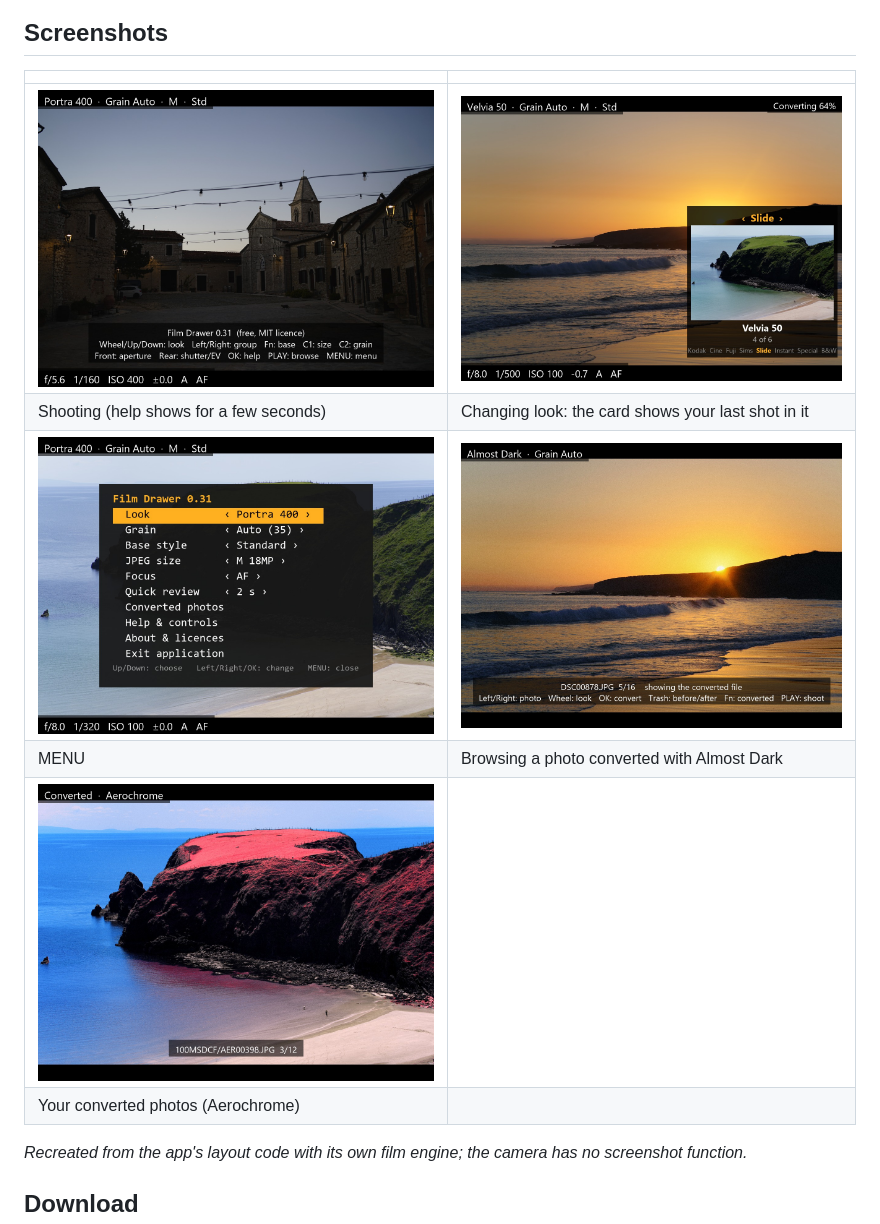
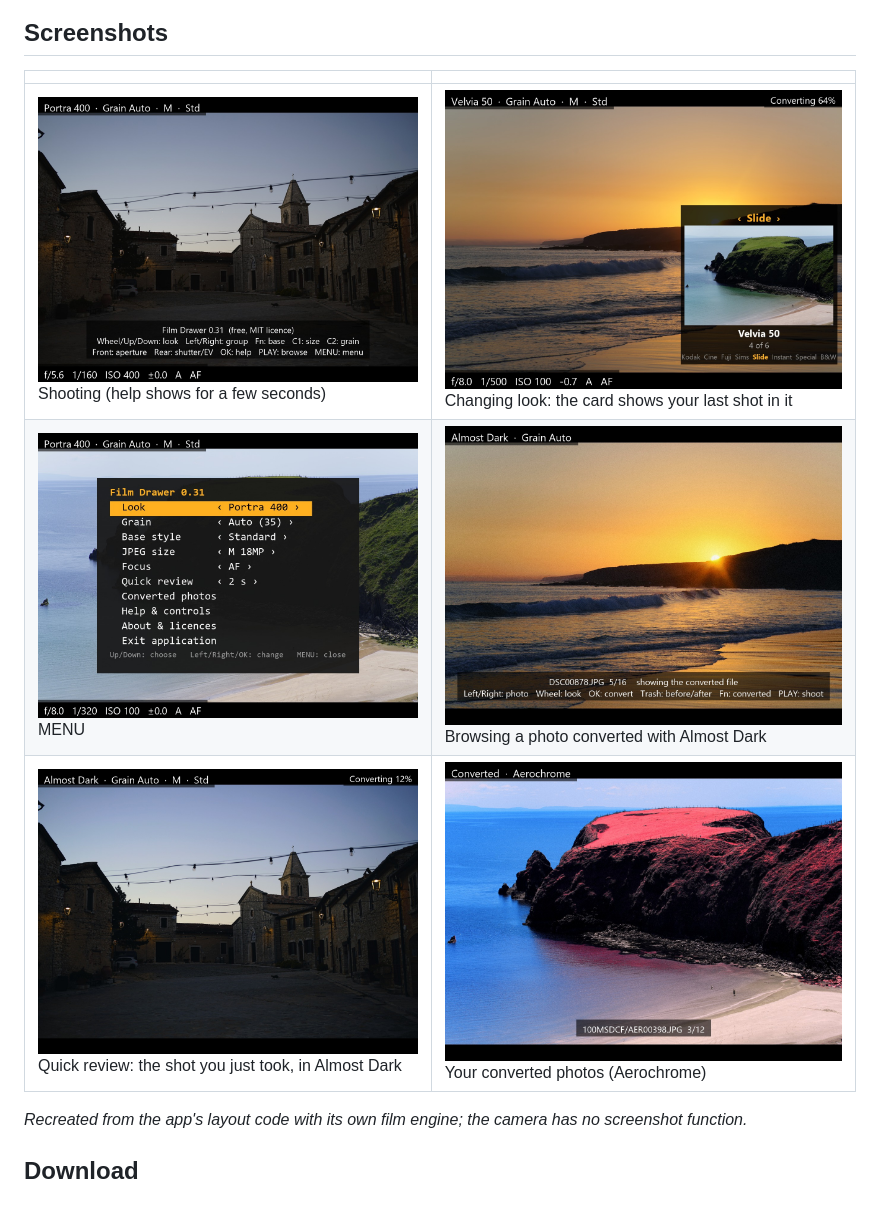
Before and after one commit to almostdarkstudio/film-drawer, a Markdown page: README.md, the part around the change. Rendered like a GitHub page; pictures changed too: docs/screenshots/6-review.jpg (added).

Commit message:
README: fill the screenshot table, captions with their pictures
Co-Authored-By: Claude Opus 5.5 <noreply@anthropic.com>

```diff
--- a/README.md
+++ b/README.md
@@ -30,12 +30,9 @@ By Almost Dark Studio: https://almostdarkstudio.com
 ## Screenshots
 | | |
 |---|---|
-| ![Shooting, with help](docs/screenshots/1-shoot.jpg) | ![Changing look: your last shot in the new look](docs/screenshots/2-look-card.jpg) |
-| Shooting (help shows for a few seconds) | Changing look: the card shows your last shot in it |
-| ![Menu](docs/screenshots/3-menu.jpg) | ![Browsing, Almost Dark](docs/screenshots/4-browse.jpg) |
-| MENU | Browsing a photo converted with Almost Dark |
-| ![Converted photos, Aerochrome](docs/screenshots/5-converted.jpg) | |
-| Your converted photos (Aerochrome) | |
+| ![Shooting, with help](docs/screenshots/1-shoot.jpg)<br>Shooting (help shows for a few seconds) | ![Changing look](docs/screenshots/2-look-card.jpg)<br>Changing look: the card shows your last shot in it |
+| ![Menu](docs/screenshots/3-menu.jpg)<br>MENU | ![Browsing, Almost Dark](docs/screenshots/4-browse.jpg)<br>Browsing a photo converted with Almost Dark |
+| ![Quick review, Almost Dark](docs/screenshots/6-review.jpg)<br>Quick review: the shot you just took, in Almost Dark | ![Converted photos, Aerochrome](docs/screenshots/5-converted.jpg)<br>Your converted photos (Aerochrome) |
 
 *Recreated from the app's layout code with its own film engine; the camera has no screenshot function.*
 
```
